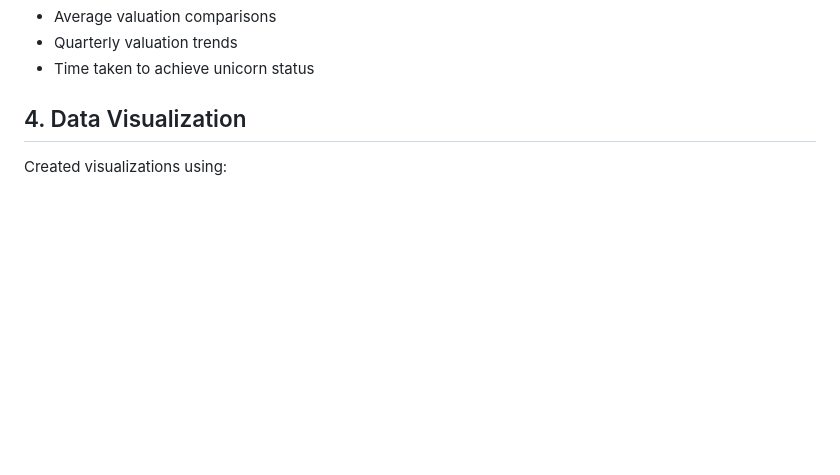
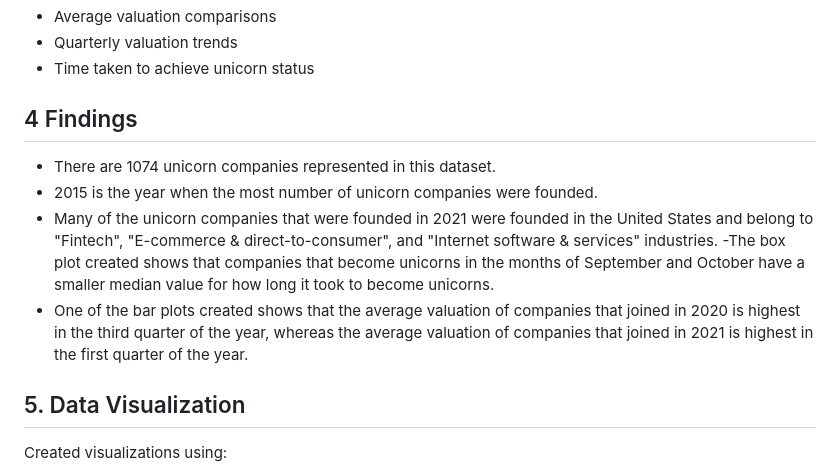
Before and after one commit to udithkidiyoor-netizen/Unicorn-Companies-Analysis, a Markdown page: README.md, the part around the change. Rendered like a GitHub page; blank space fills up the shorter version.

```diff
--- a/README.md
+++ b/README.md
@@ -66,7 +66,14 @@ Performed analysis on:
 - Quarterly valuation trends
 - Time taken to achieve unicorn status
 
-## 4. Data Visualization
+## 4 Findings
+- There are 1074 unicorn companies represented in this dataset.
+- 2015 is the year when the most number of unicorn companies were founded.
+- Many of the unicorn companies that were founded in 2021 were founded in the United States and belong to "Fintech", "E-commerce & direct-to-consumer", and "Internet software & services" industries.
+-The box plot created shows that companies that become unicorns in the months of September and October have a smaller median value for how long it took to become unicorns.
+- One of the bar plots created shows that the average valuation of companies that joined in 2020 is highest in the third quarter of the year, whereas the average valuation of companies that joined in 2021 is highest in the first quarter of the year.
+
+## 5. Data Visualization
 
 Created visualizations using:
 
```
